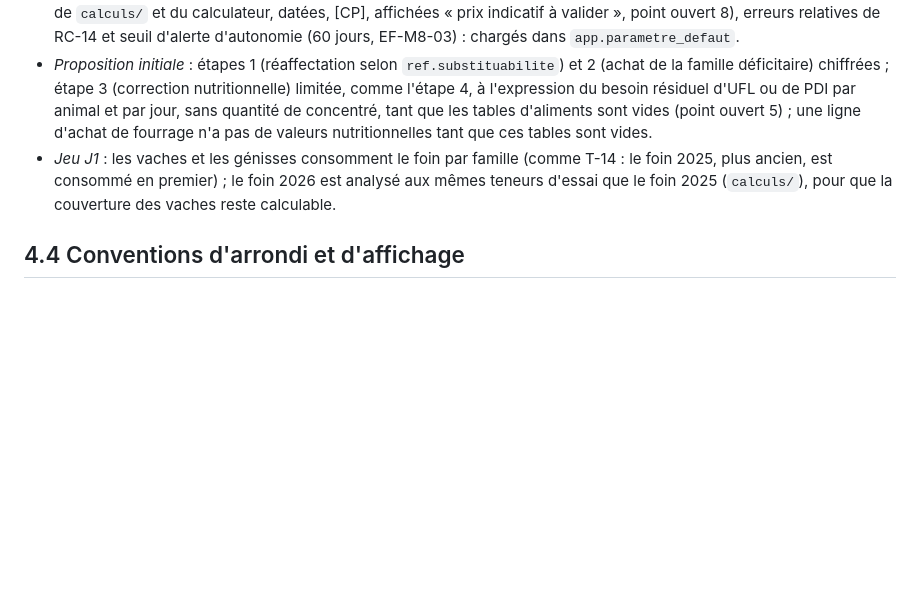
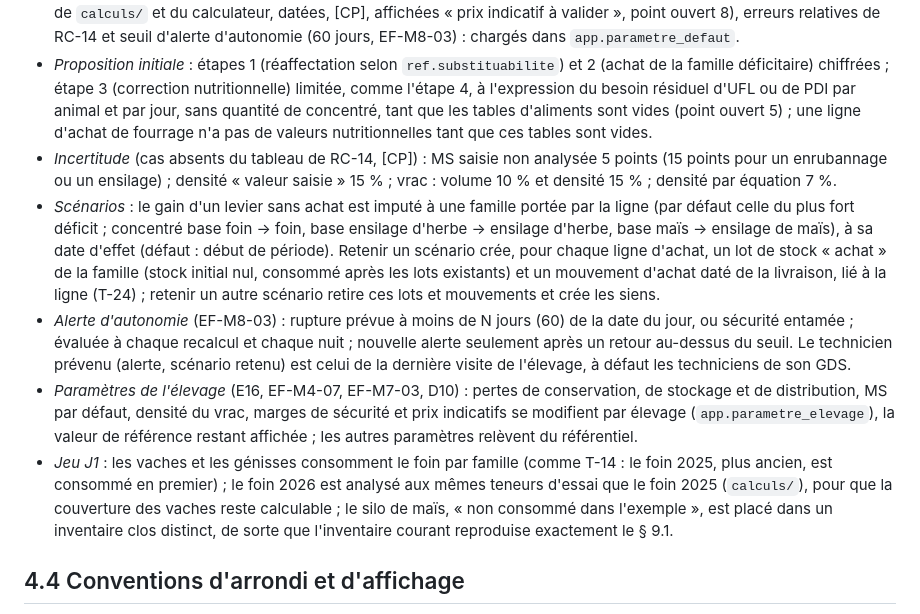
Before and after one commit to Nicolas-GDS/focus_troupeau, a Markdown page: docs/specs/04_regles_calcul.md, the part around the change. Rendered like a GitHub page; blank space fills up the shorter version.

Commit message:
Spécifications : points tranchés avant l'enchaînement du lot L6
Silo de J1, scénario retenu et lots d'achat, technicien prévenu,
incertitude des cas absents de RC-14, gain des leviers sans achat,
paramètres de l'élevage, référence de l'alerte d'autonomie (§ 4.3 et
journal § 10.4).

Co-Authored-By: Claude Opus 5.5 <noreply@anthropic.com>

```diff
--- a/docs/specs/04_regles_calcul.md
+++ b/docs/specs/04_regles_calcul.md
@@ -233,7 +233,11 @@ La projection est recalculée avec `S × (1 − e)` et `S × (1 + e)` pour donne
 - *Implémentation de référence* : la projection (RC-11), la sécurité (RC-12), les leviers et la proposition initiale (RC-13.2, étapes 1 et 2, RC-13.3) et l'incertitude (RC-14) reproduisent `calculs/focus_troupeau_calculs.py` (T-14 à T-16). Les pertes à la distribution sont celles de chaque ration (lot L5), et non une valeur unique par élevage.
 - *Valeurs par défaut* : coefficients de période de RC-10 (transition 0,5 ; complémentation estivale 0,5), taux de substitution de RC-13.3 (0,44 / 0,53 / 0,70, statut [NV], affichés « référence à vérifier », point ouvert 7), prix indicatifs (foin 170, enrubannage 190, paille 75, concentré 290 €/t MS, décapitalisation 900 €/UGB, 6 t MS par génisse : valeurs de `calculs/` et du calculateur, datées, [CP], affichées « prix indicatif à valider », point ouvert 8), erreurs relatives de RC-14 et seuil d'alerte d'autonomie (60 jours, EF-M8-03) : chargés dans `app.parametre_defaut`.
 - *Proposition initiale* : étapes 1 (réaffectation selon `ref.substituabilite`) et 2 (achat de la famille déficitaire) chiffrées ; étape 3 (correction nutritionnelle) limitée, comme l'étape 4, à l'expression du besoin résiduel d'UFL ou de PDI par animal et par jour, sans quantité de concentré, tant que les tables d'aliments sont vides (point ouvert 5) ; une ligne d'achat de fourrage n'a pas de valeurs nutritionnelles tant que ces tables sont vides.
-- *Jeu J1* : les vaches et les génisses consomment le foin par famille (comme T-14 : le foin 2025, plus ancien, est consommé en premier) ; le foin 2026 est analysé aux mêmes teneurs d'essai que le foin 2025 (`calculs/`), pour que la couverture des vaches reste calculable.
+- *Incertitude* (cas absents du tableau de RC-14, [CP]) : MS saisie non analysée 5 points (15 points pour un enrubannage ou un ensilage) ; densité « valeur saisie » 15 % ; vrac : volume 10 % et densité 15 % ; densité par équation 7 %.
+- *Scénarios* : le gain d'un levier sans achat est imputé à une famille portée par la ligne (par défaut celle du plus fort déficit ; concentré base foin → foin, base ensilage d'herbe → ensilage d'herbe, base maïs → ensilage de maïs), à sa date d'effet (défaut : début de période). Retenir un scénario crée, pour chaque ligne d'achat, un lot de stock « achat » de la famille (stock initial nul, consommé après les lots existants) et un mouvement d'achat daté de la livraison, lié à la ligne (T-24) ; retenir un autre scénario retire ces lots et mouvements et crée les siens.
+- *Alerte d'autonomie* (EF-M8-03) : rupture prévue à moins de N jours (60) de la date du jour, ou sécurité entamée ; évaluée à chaque recalcul et chaque nuit ; nouvelle alerte seulement après un retour au-dessus du seuil. Le technicien prévenu (alerte, scénario retenu) est celui de la dernière visite de l'élevage, à défaut les techniciens de son GDS.
+- *Paramètres de l'élevage* (E16, EF-M4-07, EF-M7-03, D10) : pertes de conservation, de stockage et de distribution, MS par défaut, densité du vrac, marges de sécurité et prix indicatifs se modifient par élevage (`app.parametre_elevage`), la valeur de référence restant affichée ; les autres paramètres relèvent du référentiel.
+- *Jeu J1* : les vaches et les génisses consomment le foin par famille (comme T-14 : le foin 2025, plus ancien, est consommé en premier) ; le foin 2026 est analysé aux mêmes teneurs d'essai que le foin 2025 (`calculs/`), pour que la couverture des vaches reste calculable ; le silo de maïs, « non consommé dans l'exemple », est placé dans un inventaire clos distinct, de sorte que l'inventaire courant reproduise exactement le § 9.1.
 
 ## 4.4 Conventions d'arrondi et d'affichage
 
```
Also changed, not shown: docs/specs/10_annexes.md (+1 -0 lines).
